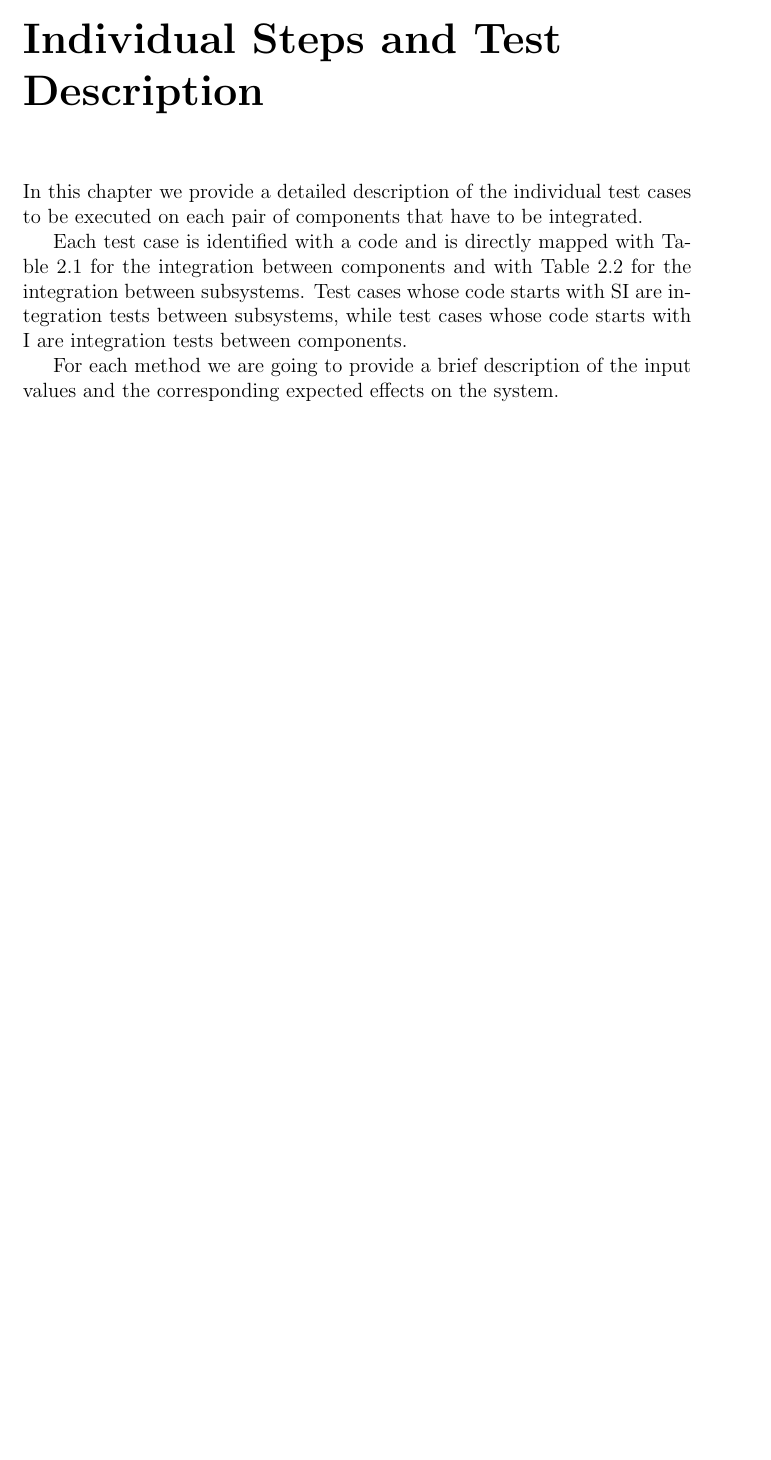
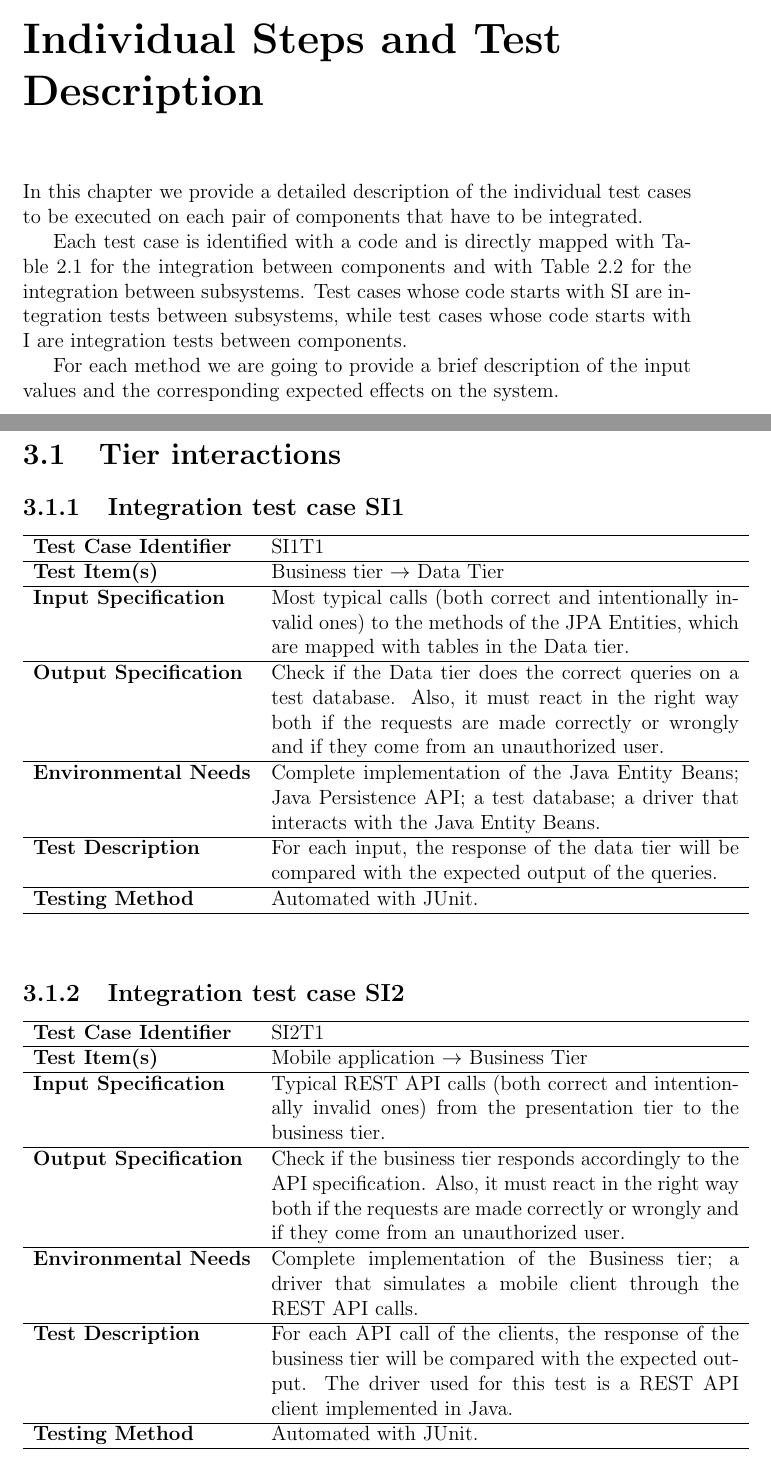
Before and after one commit to marcomiglionico94/Software-Engineering-2-Project, a LaTeX document (src/itpd/main.tex, which reads src/itpd/individual_steps/tiers_interaction.tex): part of page 11 of 14 before the commit and two parts of pages 11 and 12 of 16 after it, the two joined at a grey line, cut so that both start at the same text, the shorter picture padded with empty space. Compiled offline with pdfLaTeX.

Commit message:
added tiers interaction in chapter 3

```diff
--- /dev/null
+++ b/src/itpd/individual_steps/tiers_interaction.tex
@@ -0,0 +1,43 @@
+\section{Tier interactions}
+\subsection{Integration test case SI1}
+
+\begin{tabular}{l p{0.7\textwidth}}
+    \hline
+    \textbf{Test Case Identifier} & SI1T1\\
+    \hline
+    \textbf{Test Item(s)} & Business tier $\rightarrow$ Data Tier\\
+    \hline
+    \textbf{Input Specification} & Most typical calls (both correct and intentionally invalid ones) to the methods of the JPA Entities, which are mapped with tables in the Data tier.\\
+    \hline
+    \textbf{Output Specification} & Check if the Data tier does the correct queries on a test database. Also, it must react in the right way both if the requests are made correctly or wrongly and if they come from an unauthorized user.\\
+    \hline
+    \textbf{Environmental Needs} & Complete implementation of the Java Entity Beans; Java Persistence API; a test database; a driver that interacts with the Java Entity Beans. \\
+    \hline
+    \textbf{Test Description} & For each input, the response of the data tier will be compared with the expected output of the queries.\\
+    \hline
+    \textbf{Testing Method} & Automated with JUnit.\\
+    \hline
+\end{tabular}
+
+\vspace{2em}
+
+\subsection{Integration test case SI2}
+\label{sec:performance-business}
+
+\begin{tabular}{l p{0.7\textwidth}}
+    \hline
+    \textbf{Test Case Identifier} & SI2T1\\
+    \hline
+    \textbf{Test Item(s)} & Mobile application $\rightarrow$ Business Tier\\
+    \hline
+    \textbf{Input Specification} & Typical REST API calls (both correct and intentionally invalid ones) from the presentation tier to the business tier.\\
+    \hline
+    \textbf{Output Specification} & Check if the business tier responds accordingly to the API specification. Also, it must react in the right way both if the requests are made correctly or wrongly and if they come from an unauthorized user.\\
+    \hline
+    \textbf{Environmental Needs} & Complete implementation of the Business tier; a driver that simulates a mobile client through the REST API calls. \\
+    \hline
+    \textbf{Test Description} & For each API call of the clients, the response of the business tier will be compared with the expected output. The driver used for this test is a REST API client implemented in Java.\\
+    \hline
+    \textbf{Testing Method} & Automated with JUnit.\\
+    \hline
+\end{tabular}
```
Also changed, not shown: src/itpd/main.tex (+1 -0 lines), src/rasd/specific_requirements/performance_requirements.tex (+1 -1 lines), src/itpd/individual_steps/tiers_interaction.tex (20 more changed lines).
